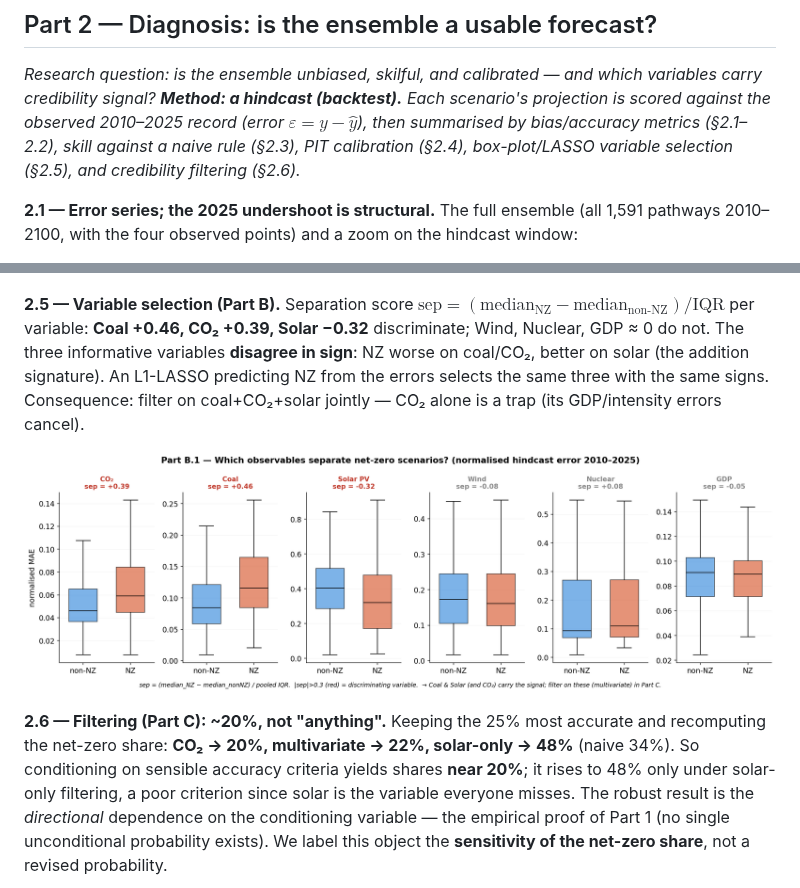
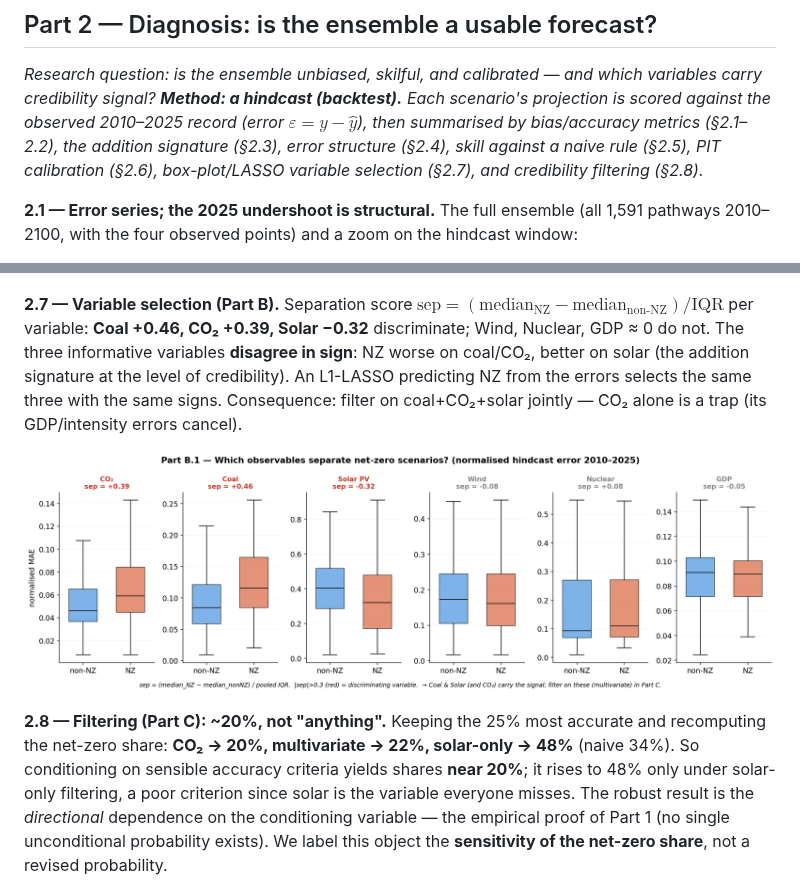
Before and after one commit to remipaccou/Prisma-Summer-School---Working-Group, a Markdown page: output of work.md, 2 parts joined by grey strips. Rendered like a GitHub page.

```diff
--- a/output of work.md
+++ b/output of work.md
@@ -85,8 +85,9 @@ instead test the ensemble *as a forecast* (Part 2), reporting a sensitivity, not
 *Research question: is the ensemble unbiased, skilful, and calibrated — and which variables carry
 credibility signal? **Method: a hindcast (backtest).** Each scenario's projection is scored against
 the observed 2010–2025 record (error $`\varepsilon = y - \hat{y}`$), then summarised by bias/accuracy metrics (§2.1–2.2),
-skill against a naive rule (§2.3), PIT calibration (§2.4), box-plot/LASSO variable selection (§2.5),
-and credibility filtering (§2.6).*
+the addition signature (§2.3), error structure (§2.4),
+skill against a naive rule (§2.5), PIT calibration (§2.6), box-plot/LASSO variable selection (§2.7),
+and credibility filtering (§2.8).*
 
 **2.1 — Error series; the 2025 undershoot is structural.** The full ensemble (all 1,591 pathways
 2010–2100, with the four observed points) and a zoom on the hindcast window:
@@ -155,18 +235,19 @@ to read $`P(\text{NZ2070})`$ from.
 
 ![Where observed 2025 falls in the ensemble cloud](figures/calibration_pit.png)
 
-**2.5 — Variable selection (Part B).** Separation score $`\text{sep} = (\text{median}_{\text{NZ}} - \text{median}_{\text{non-NZ}})/\text{IQR}`$ per
+**2.7 — Variable selection (Part B).** Separation score $`\text{sep} = (\text{median}_{\text{NZ}} - \text{median}_{\text{non-NZ}})/\text{IQR}`$ per
 variable: **Coal +0.46, CO₂ +0.39, Solar −0.32** discriminate; Wind, Nuclear, GDP ≈ 0 do not. The
 three informative variables **disagree in sign**: NZ worse on coal/CO₂, better on solar (the addition
-signature). An L1-LASSO predicting NZ from the errors selects the same three with the same signs.
-Consequence: filter on coal+CO₂+solar jointly — CO₂ alone is a trap (its GDP/intensity errors cancel).
+signature at the level of credibility). An L1-LASSO predicting NZ from the errors selects the same
+three with the same signs. Consequence: filter on coal+CO₂+solar jointly — CO₂ alone is a trap (its
+GDP/intensity errors cancel).
 
 ![Coal, CO₂, solar carry the signal — and disagree](figures/partB1_boxplots.png)
 
-**2.6 — Filtering (Part C): ~20%, not "anything".** Keeping the 25% most accurate and recomputing the
+**2.8 — Filtering (Part C): ~20%, not "anything".** Keeping the 25% most accurate and recomputing the
 net-zero share: **CO₂ → 20%, multivariate → 22%, solar-only → 48%** (naive 34%). So conditioning on
-sensible accuracy criteria yields shares **near 20%**; it rises to 48% only under solar-only filtering, a poor
-criterion since solar is the variable everyone misses. The robust result is the *directional*
+sensible accuracy criteria yields shares **near 20%**; it rises to 48% only under solar-only filtering,
+a poor criterion since solar is the variable everyone misses. The robust result is the *directional*
 dependence on the conditioning variable — the empirical proof of Part 1 (no single unconditional
 probability exists). We label this object the **sensitivity of the net-zero share**, not a revised
 probability.
```
Also changed, not shown: other parts of output of work.md (+95 -12 lines).
